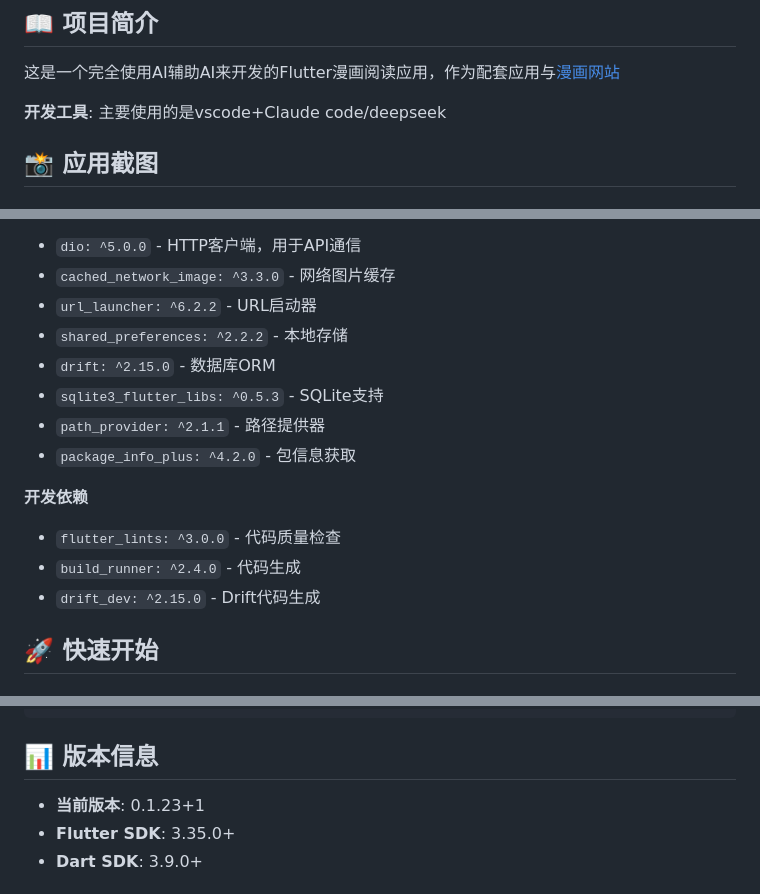
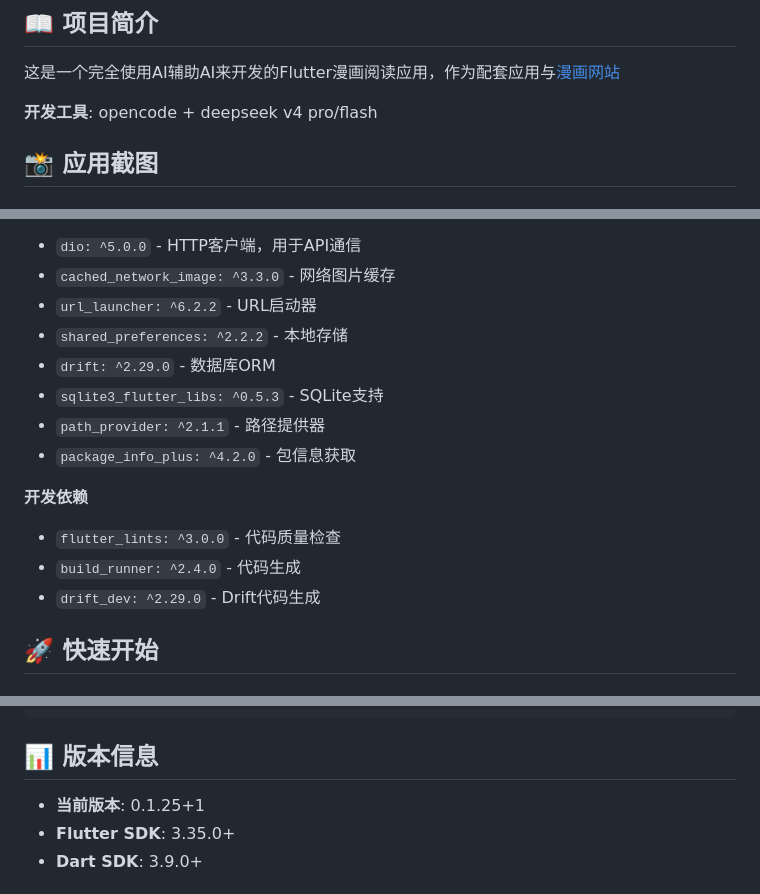
Before and after one commit to xiuusi/heimanmanga-flutter-app, a Markdown page: README.md, 3 parts joined by grey strips. Drawn GitHub-style.

Commit message:
docs: 更新 README 开发工具和版本信息

```diff
--- a/README.md
+++ b/README.md
@@ -13,7 +13,7 @@
 
 这是一个完全使用AI辅助AI来开发的Flutter漫画阅读应用，作为配套应用与[漫画网站](https://www.heiman.cc)
 
-**开发工具**:   主要使用的是vscode+Claude code/deepseek
+**开发工具**:  opencode + deepseek v4 pro/flash
 
 
 
@@ -92,7 +92,7 @@ lib/
 - `cached_network_image: ^3.3.0` - 网络图片缓存
 - `url_launcher: ^6.2.2` - URL启动器
 - `shared_preferences: ^2.2.2` - 本地存储
-- `drift: ^2.15.0` - 数据库ORM
+- `drift: ^2.29.0` - 数据库ORM
 - `sqlite3_flutter_libs: ^0.5.3` - SQLite支持
 - `path_provider: ^2.1.1` - 路径提供器
 - `package_info_plus: ^4.2.0` - 包信息获取
@@ -100,7 +100,7 @@ lib/
 **开发依赖**
 - `flutter_lints: ^3.0.0` - 代码质量检查
 - `build_runner: ^2.4.0` - 代码生成
-- `drift_dev: ^2.15.0` - Drift代码生成
+- `drift_dev: ^2.29.0` - Drift代码生成
 
 ## 🚀 快速开始
 
@@ -127,7 +127,7 @@ flutter build apk --split-per-abi --release
 
 ## 📊 版本信息
 
-- **当前版本**: 0.1.23+1
+- **当前版本**: 0.1.25+1
 - **Flutter SDK**: 3.35.0+
 - **Dart SDK**: 3.9.0+
 
```
